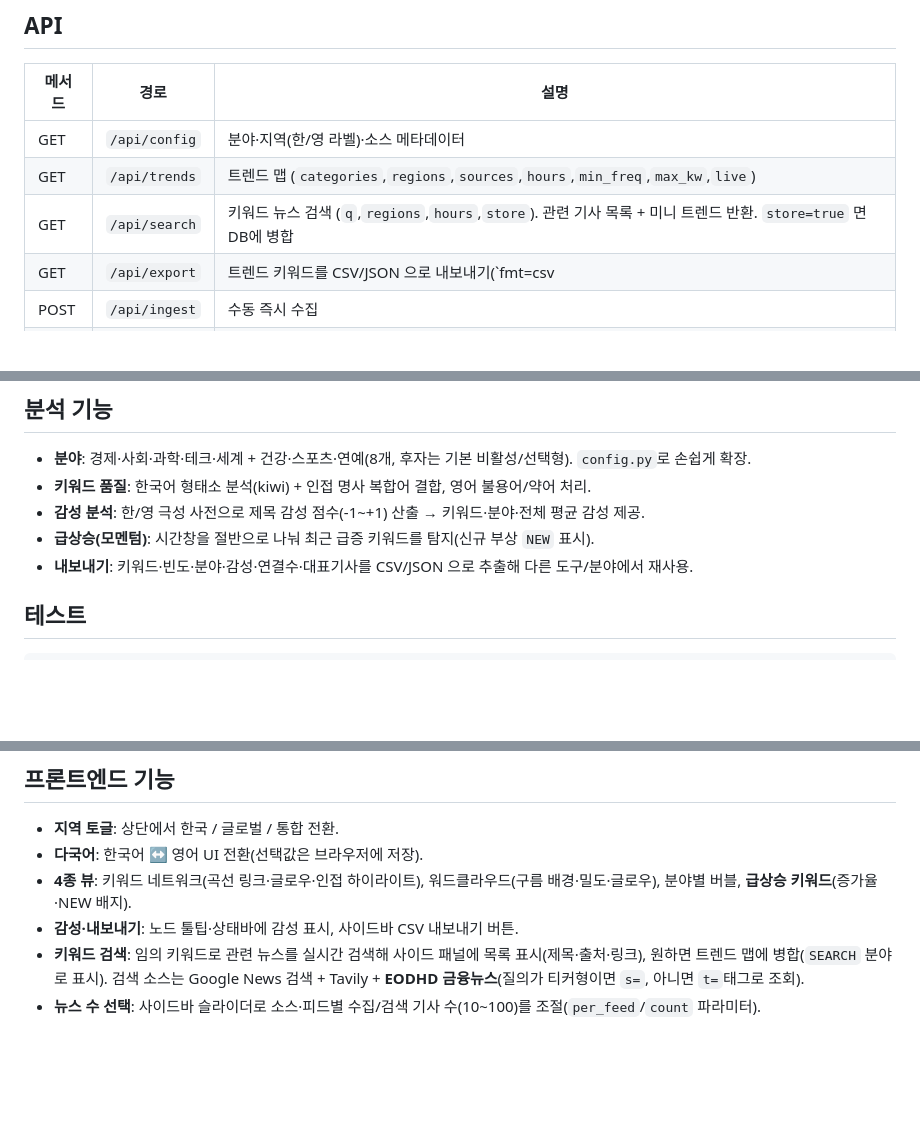
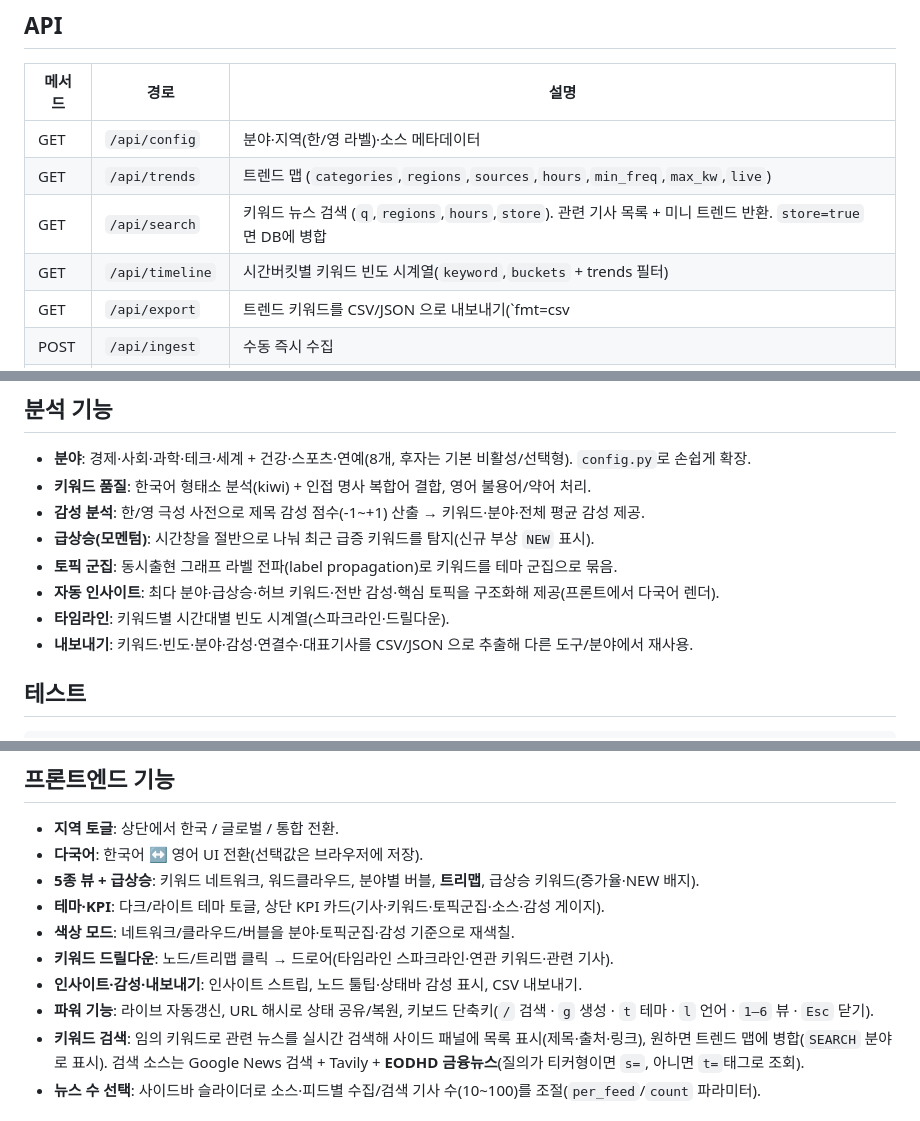
Before and after one commit to ijooswk/MyTrend, a Markdown page: README.md, 3 parts joined by grey strips. GitHub-like rendering; blank space fills up the shorter version.

Commit message:
docs: document clustering, timeline, insights, treemap, themes, drill-down, and power features

```diff
--- a/README.md
+++ b/README.md
@@ -79,6 +79,7 @@ uvicorn app.main:app --reload --port 8000
 | GET | `/api/config` | 분야·지역(한/영 라벨)·소스 메타데이터 |
 | GET | `/api/trends` | 트렌드 맵 (`categories`,`regions`,`sources`,`hours`,`min_freq`,`max_kw`,`live`) |
 | GET | `/api/search` | 키워드 뉴스 검색 (`q`,`regions`,`hours`,`store`). 관련 기사 목록 + 미니 트렌드 반환. `store=true` 면 DB에 병합 |
+| GET | `/api/timeline` | 시간버킷별 키워드 빈도 시계열(`keyword`,`buckets` + trends 필터) |
 | GET | `/api/export` | 트렌드 키워드를 CSV/JSON 으로 내보내기(`fmt=csv|json` + trends 필터) |
 | POST | `/api/ingest` | 수동 즉시 수집 |
 | GET | `/api/stats` | DB·스케줄러 상태 |
@@ -90,6 +91,9 @@ uvicorn app.main:app --reload --port 8000
 - **키워드 품질**: 한국어 형태소 분석(kiwi) + 인접 명사 복합어 결합, 영어 불용어/약어 처리.
 - **감성 분석**: 한/영 극성 사전으로 제목 감성 점수(-1~+1) 산출 → 키워드·분야·전체 평균 감성 제공.
 - **급상승(모멘텀)**: 시간창을 절반으로 나눠 최근 급증 키워드를 탐지(신규 부상 `NEW` 표시).
+- **토픽 군집**: 동시출현 그래프 라벨 전파(label propagation)로 키워드를 테마 군집으로 묶음.
+- **자동 인사이트**: 최다 분야·급상승·허브 키워드·전반 감성·핵심 토픽을 구조화해 제공(프론트에서 다국어 렌더).
+- **타임라인**: 키워드별 시간대별 빈도 시계열(스파크라인·드릴다운).
 - **내보내기**: 키워드·빈도·분야·감성·연결수·대표기사를 CSV/JSON 으로 추출해 다른 도구/분야에서 재사용.
 
 ## 테스트
@@ -106,8 +110,12 @@ pytest -q
 
 - **지역 토글**: 상단에서 한국 / 글로벌 / 통합 전환.
 - **다국어**: 한국어 ↔ 영어 UI 전환(선택값은 브라우저에 저장).
-- **4종 뷰**: 키워드 네트워크(곡선 링크·글로우·인접 하이라이트), 워드클라우드(구름 배경·밀도·글로우), 분야별 버블, **급상승 키워드**(증가율·NEW 배지).
-- **감성·내보내기**: 노드 툴팁·상태바에 감성 표시, 사이드바 CSV 내보내기 버튼.
+- **5종 뷰 + 급상승**: 키워드 네트워크, 워드클라우드, 분야별 버블, **트리맵**, 급상승 키워드(증가율·NEW 배지).
+- **테마·KPI**: 다크/라이트 테마 토글, 상단 KPI 카드(기사·키워드·토픽군집·소스·감성 게이지).
+- **색상 모드**: 네트워크/클라우드/버블을 분야·토픽군집·감성 기준으로 재색칠.
+- **키워드 드릴다운**: 노드/트리맵 클릭 → 드로어(타임라인 스파크라인·연관 키워드·관련 기사).
+- **인사이트·감성·내보내기**: 인사이트 스트립, 노드 툴팁·상태바 감성 표시, CSV 내보내기.
+- **파워 기능**: 라이브 자동갱신, URL 해시로 상태 공유/복원, 키보드 단축키(`/` 검색 · `g` 생성 · `t` 테마 · `l` 언어 · `1–6` 뷰 · `Esc` 닫기).
 - **키워드 검색**: 임의 키워드로 관련 뉴스를 실시간 검색해 사이드 패널에 목록 표시(제목·출처·링크), 원하면 트렌드 맵에 병합(`SEARCH` 분야로 표시). 검색 소스는 Google News 검색 + Tavily + **EODHD 금융뉴스**(질의가 티커형이면 `s=`, 아니면 `t=`태그로 조회).
 - **뉴스 수 선택**: 사이드바 슬라이더로 소스·피드별 수집/검색 기사 수(10~100)를 조절(`per_feed`/`count` 파라미터).
 
```
